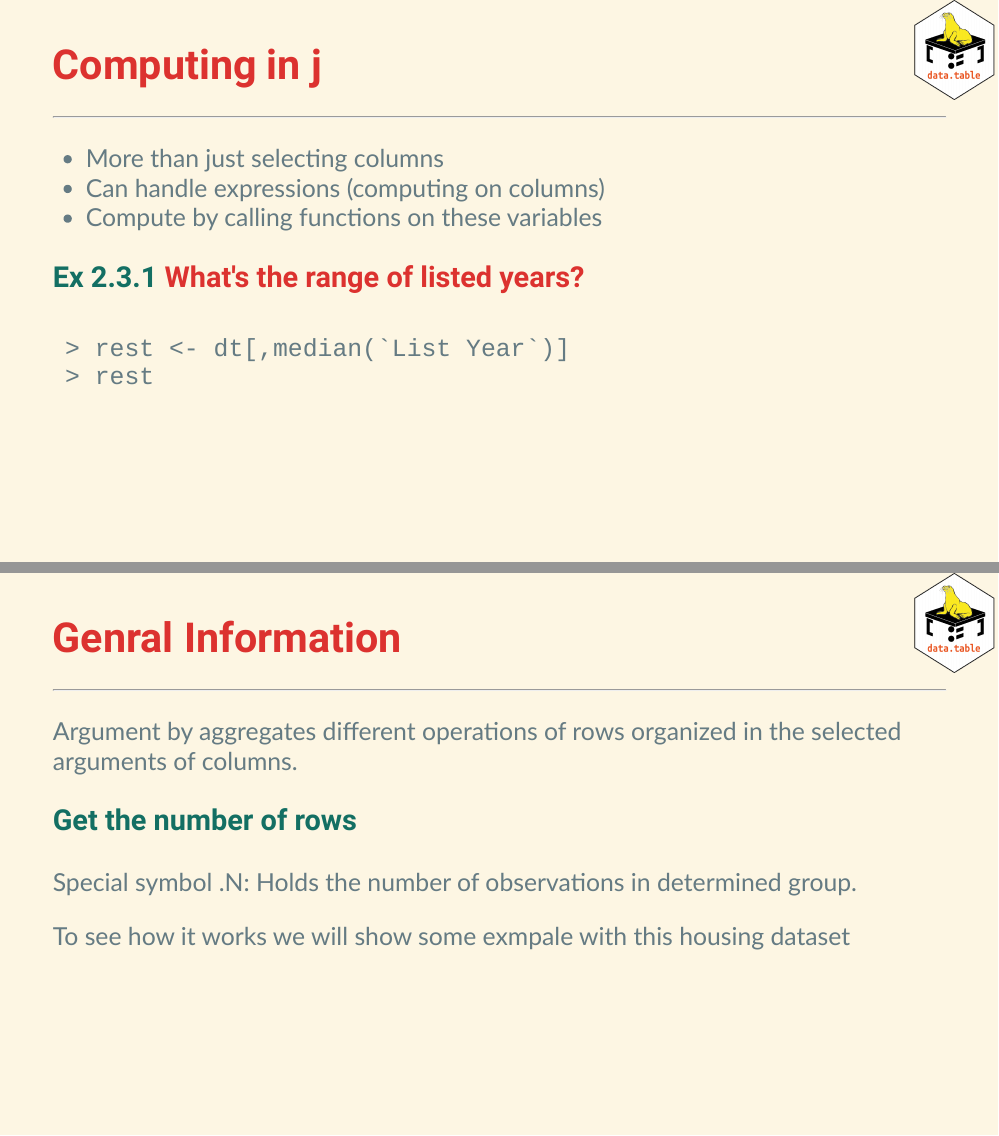
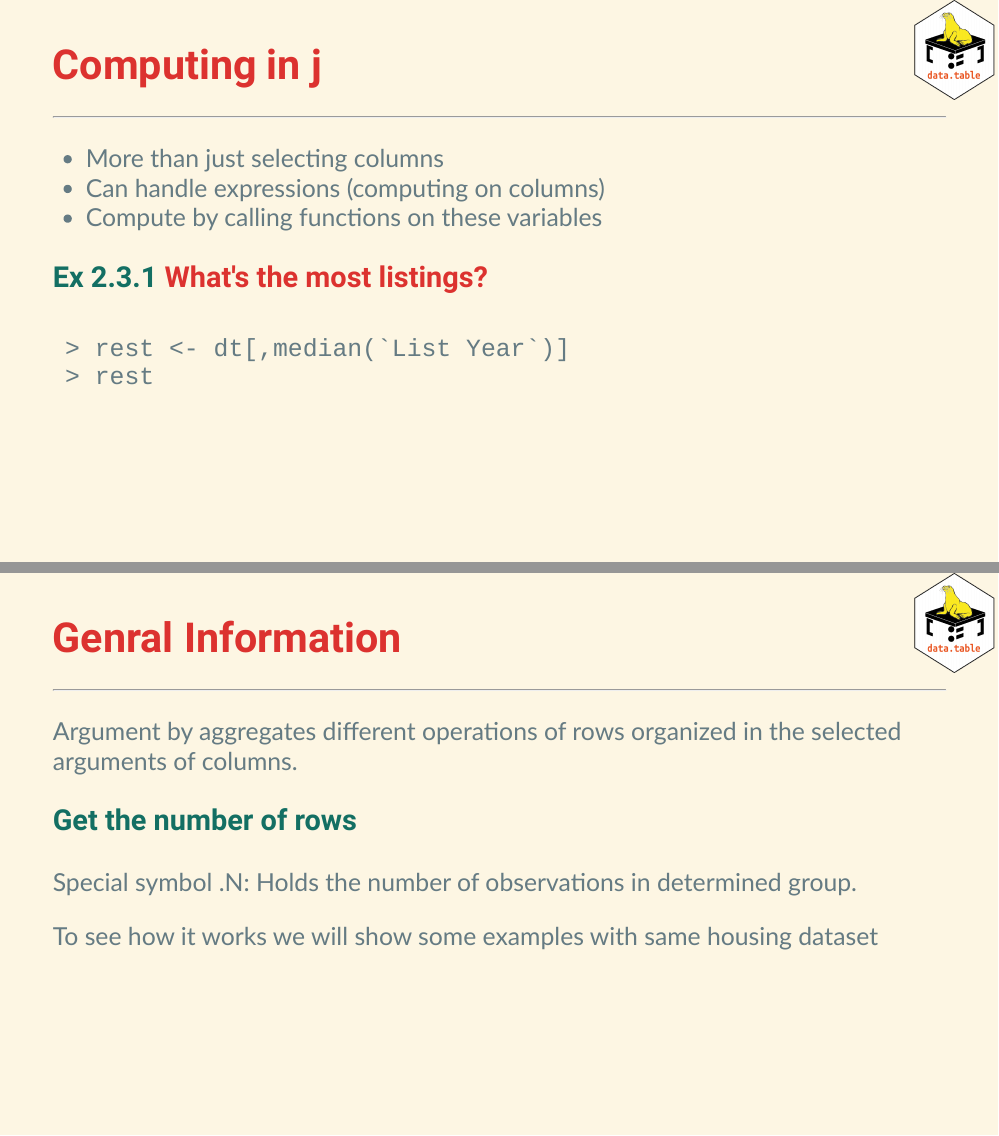
Before and after one commit to intro-to-data-science-23-workshop/02-data.table-prusni-milton-minho, an R Markdown document (workshop.Rmd): pages 10 and 15 of 22, joined at a grey line. Rendered offline with R 4.5, knitr and Pandoc, with nearby package versions; the code chunks are not run, so their results and figures are left out; the slides are laid out offline by our stand-in for remark.js, each with all of its steps uncovered, in fonts that may differ from those the slides ask for, and without slide numbers, shadows or browser add-ons.

Commit message:
Change some parts

````diff
--- a/workshop.Rmd
+++ b/workshop.Rmd
@@ -230,7 +230,7 @@ rest <- dt[,list(Town)]
 * Can handle expressions (computing on columns)
 * Compute by calling functions on these variables
 
-### .green[Ex 2.3.1] What's the range of listed years?
+### .green[Ex 2.3.1] What's the most listings?
 
 ```{r}
 rest <- dt[,median(`List Year`)]
@@ -287,7 +287,8 @@ Argument by aggregates different operations of rows organized in the selected ar
 
 Special symbol .N: Holds the number of observations in determined group.<br>
 
-To see how it works we will show some exmpale with this housing dataset
+To see how it works we will show some examples with same housing dataset
+
 
 ---
 
````
Also changed, not shown: workshop.html.
